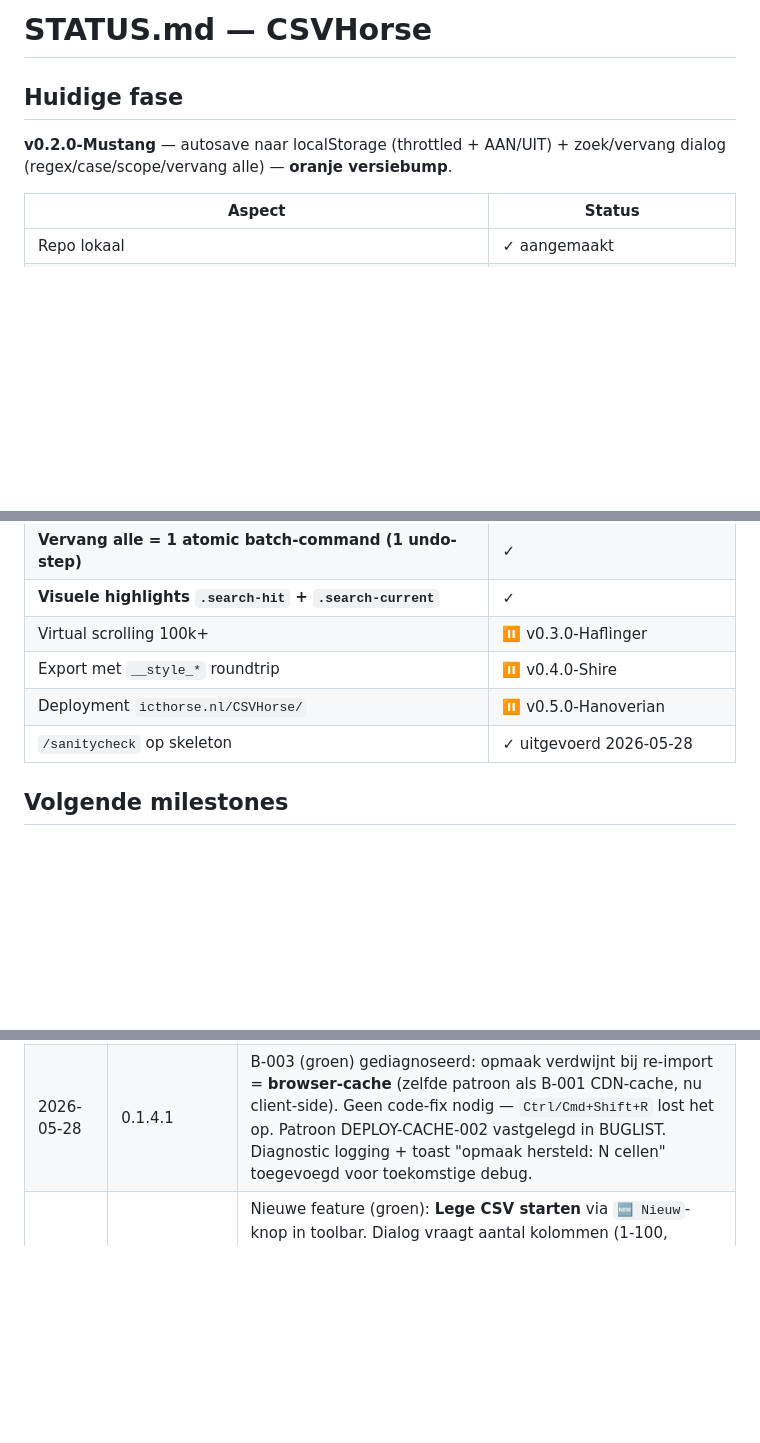
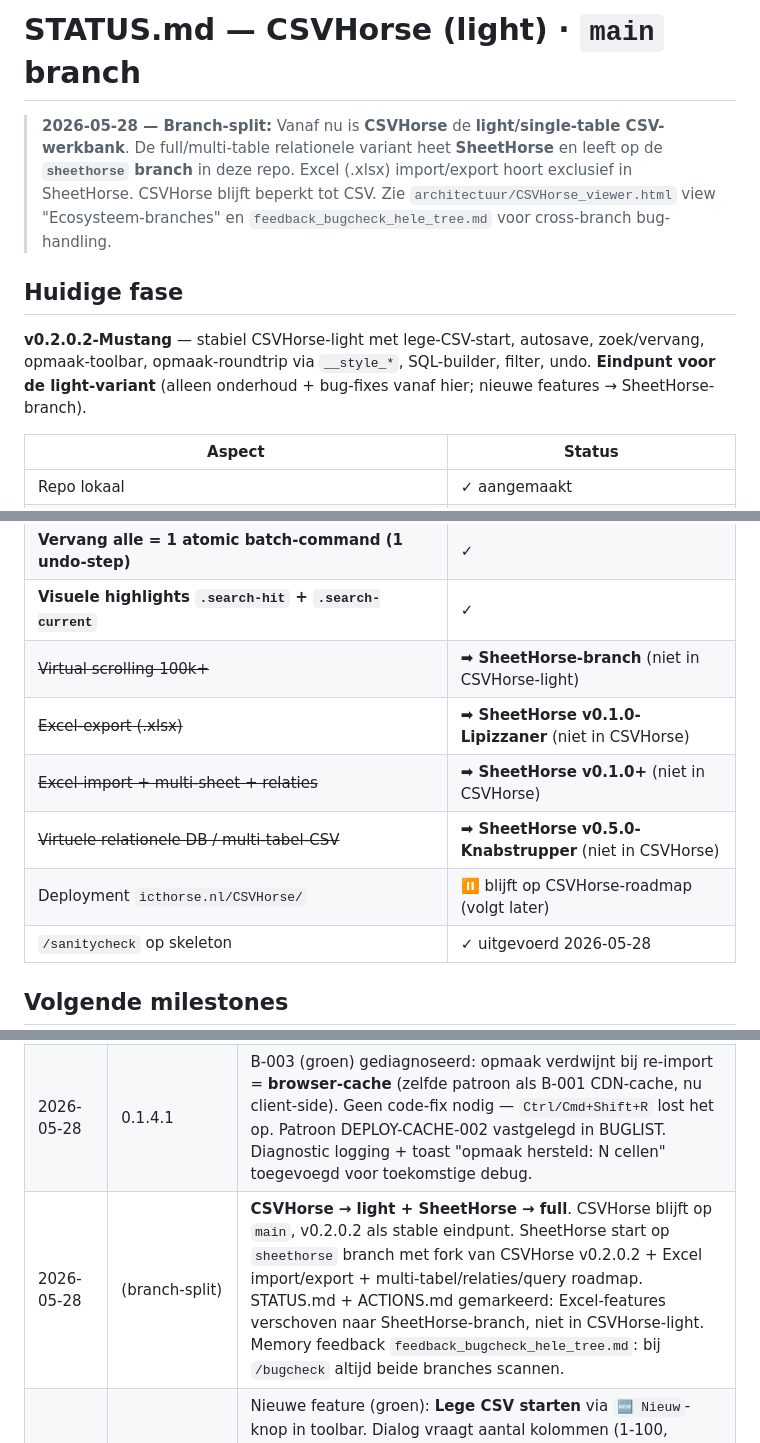
Before and after one commit to cpaglebbeek/CSVHorse, a Markdown page: STATUS.md, 3 parts joined by grey strips. Rendered like a GitHub page; blank space fills up the shorter version.

Commit message:
docs: branch-split CSVHorse (light, main) + SheetHorse (full, sheethorse)
Voorbereiding op aparte branch voor SheetHorse-variant. CSVHorse blijft
op main als stabiele light-versie (v0.2.0.2-Mustang). Excel-features,
multi-tabel, relaties etc. horen exclusief in sheethorse-branch.

Aanpassingen
- STATUS.md: branch-split notice bovenaan + huidige fase markering
  "stable eindpunt CSVHorse-light"; xlsx/virtual-scroll/relaties-rijen
  doorgestreept en gemarkeerd "verschoven naar SheetHorse"
- ARCHITECTURE.md: blockquote-notice bovenaan met branch-split context
  en /bugcheck cross-branch reminder
- ACTIONS.md: branch-split notice + 1 item gemarkeerd "SheetHorse"

Geen code-wijzigingen in main. SheetHorse-werk volgt op aparte branch.

Cross-references
- Memory feedback: feedback_bugcheck_hele_tree.md (claude_memory/)
- Meta_Master PROJECTS.json: CSVHorse-entry uitgebreid met
  branches.main + branches.sheethorse + SheetHorse-roadmap
- Meta_Master ECOSYSTEMS.md: CSVHorse-sectie uitgebreid met
  beide producten + roadmap-tabel
- Claude memory project_csvhorse.md: branch-split + roadmap

Co-Authored-By: Claude Opus 4.7 (1M context) <noreply@anthropic.com>

```diff
--- a/STATUS.md
+++ b/STATUS.md
@@ -1,8 +1,10 @@
-# STATUS.md — CSVHorse
+# STATUS.md — CSVHorse (light) · `main` branch
+
+> **2026-05-28 — Branch-split:** Vanaf nu is **CSVHorse** de **light/single-table CSV-werkbank**. De full/multi-table relationele variant heet **SheetHorse** en leeft op de **`sheethorse` branch** in deze repo. Excel (.xlsx) import/export hoort exclusief in SheetHorse. CSVHorse blijft beperkt tot CSV. Zie `architectuur/CSVHorse_viewer.html` view "Ecosysteem-branches" en `feedback_bugcheck_hele_tree.md` voor cross-branch bug-handling.
 
 ## Huidige fase
 
-**v0.2.0-Mustang** — autosave naar localStorage (throttled + AAN/UIT) + zoek/vervang dialog (regex/case/scope/vervang alle) — **oranje versiebump**.
+**v0.2.0.2-Mustang** — stabiel CSVHorse-light met lege-CSV-start, autosave, zoek/vervang, opmaak-toolbar, opmaak-roundtrip via `__style_*`, SQL-builder, filter, undo. **Eindpunt voor de light-variant** (alleen onderhoud + bug-fixes vanaf hier; nieuwe features → SheetHorse-branch).
 
 | Aspect | Status |
 |--------|--------|
@@ -53,9 +55,11 @@
 | **Zoek/vervang met regex + case-toggle + scope + volgende/vorige** | ✓ |
 | **Vervang alle = 1 atomic batch-command (1 undo-step)** | ✓ |
 | **Visuele highlights `.search-hit` + `.search-current`** | ✓ |
-| Virtual scrolling 100k+ | ⏸ v0.3.0-Haflinger |
-| Export met `__style_*` roundtrip | ⏸ v0.4.0-Shire |
-| Deployment `icthorse.nl/CSVHorse/` | ⏸ v0.5.0-Hanoverian |
+| ~~Virtual scrolling 100k+~~ | **➡ SheetHorse-branch** (niet in CSVHorse-light) |
+| ~~Excel-export (.xlsx)~~ | **➡ SheetHorse v0.1.0-Lipizzaner** (niet in CSVHorse) |
+| ~~Excel-import + multi-sheet + relaties~~ | **➡ SheetHorse v0.1.0+** (niet in CSVHorse) |
+| ~~Virtuele relationele DB / multi-tabel-CSV~~ | **➡ SheetHorse v0.5.0-Knabstrupper** (niet in CSVHorse) |
+| Deployment `icthorse.nl/CSVHorse/` | ⏸ blijft op CSVHorse-roadmap (volgt later) |
 | `/sanitycheck` op skeleton | ✓ uitgevoerd 2026-05-28 |
 
 ## Volgende milestones
@@ -88,6 +92,7 @@
 | 2026-05-28 | 0.1.1.1 | B-002 fix (groen): SQL-panel werkte niet — `alasql(query, [objects])` bindt alleen aan `FROM ?`, niet `FROM data` letterlijk. Fix: `alasql.tables.data.data = objects` registreren vóór elke run. Patroon SQL-002 vastgelegd in BUGLIST. |
 | 2026-05-28 | 0.1.2-Appaloosa | **Scope-shift**: Appaloosa = basic CSV export (was opmaak). ExportService-module met `exportCurrent()`: contextuele mode-detectie (SQL-active → `sql` / Filter-active → `filtered` / anders → `all`), `Papa.unparse()` met DataStore.dialect.delimiter behoud, Blob → browser-download. Bestandsnaam-template `<basis>_<modus>_<YYYYMMDD_HHMM>.csv`. Toast met rij-aantal + filename. Toolbar ⬇ Exporteer-knop enabled bij data-load. Opmaak verschoven naar v0.1.3 (codenaam bij die release). **Groen versiebump**. |
 | 2026-05-28 | 0.1.4.1 | B-003 (groen) gediagnoseerd: opmaak verdwijnt bij re-import = **browser-cache** (zelfde patroon als B-001 CDN-cache, nu client-side). Geen code-fix nodig — `Ctrl/Cmd+Shift+R` lost het op. Patroon DEPLOY-CACHE-002 vastgelegd in BUGLIST. Diagnostic logging + toast "opmaak hersteld: N cellen" toegevoegd voor toekomstige debug. |
+| 2026-05-28 | (branch-split) | **CSVHorse → light + SheetHorse → full**. CSVHorse blijft op `main`, v0.2.0.2 als stable eindpunt. SheetHorse start op `sheethorse` branch met fork van CSVHorse v0.2.0.2 + Excel import/export + multi-tabel/relaties/query roadmap. STATUS.md + ACTIONS.md gemarkeerd: Excel-features verschoven naar SheetHorse-branch, niet in CSVHorse-light. Memory feedback `feedback_bugcheck_hele_tree.md`: bij `/bugcheck` altijd beide branches scannen. |
 | 2026-05-28 | 0.2.0.2 | Nieuwe feature (groen): **Lege CSV starten** via `🆕 Nieuw`-knop in toolbar. Dialog vraagt aantal kolommen (1-100, default 5) + aantal rijen (0-10000, default 1). Auto-named cols `col_1`..`col_N`. Confirm-prompt als er huidige data is. Bij Aanmaken: alle state-resets (Selection/Edit/Filter/SQL/Builder/Search) + DataStore.load met lege rows + cols. |
 | 2026-05-28 | 0.2.0.1 | UX-fix (groen): `AutosaveService.setEnabled(false)` wist nu ook de bestaande snapshot uit localStorage. Reden: gedrag was inconsistent — UIT zetten stopt nieuwe saves, maar oude snapshot bleef bestaan → bij heropen kreeg gebruiker toch een restore-banner met verouderde data. Nu: UIT = "schoon, niets bewaard". |
 | 2026-05-28 | 0.2.0-Mustang | **Oranje versiebump** — twee features in 1 release: (1) AutosaveService — throttled (2 sec) localStorage-snapshot van DataStore (rows/cols/styles/dialect/fileName), AAN/UIT toggle in toolbar (💾 Auto), quota-check met auto-disable, restore-banner bij page-load met data in storage; (2) SearchReplace — apart paneel (mutex met andere panelen) met query/replace inputs, scope (alle/kolom/selectie), regex-toggle, case-sensitive toggle, volgende/vorige/vervang/vervang-alle. Vervang-alle = 1 atomic BatchCommand (1 undo-step). Visuele highlights via `.search-hit` + `.search-current` classes. Live re-scan bij input-changes. Renderer.applySearchHighlights na renderAll. 4 functionele test-scenario's bevestigd correct (case-insensitive zoek, case-sensitive, regex ^[A-Z], vervang). Codenaam Mustang (Amerikaans wild paard — robuust + autonoom = past bij persistence + zelfstandige zoek-functie). |
```
Also changed, not shown: ACTIONS.md (+1 -1 lines), ARCHITECTURE.md (+7 -1 lines).
